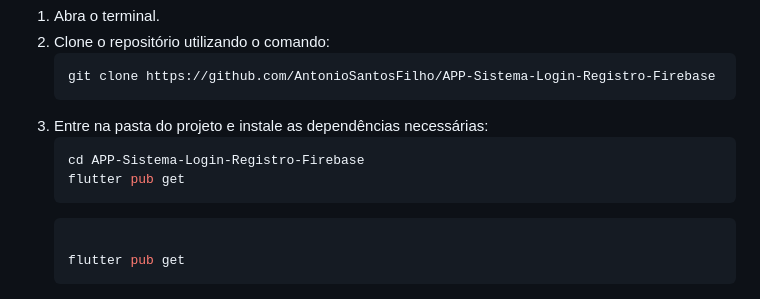
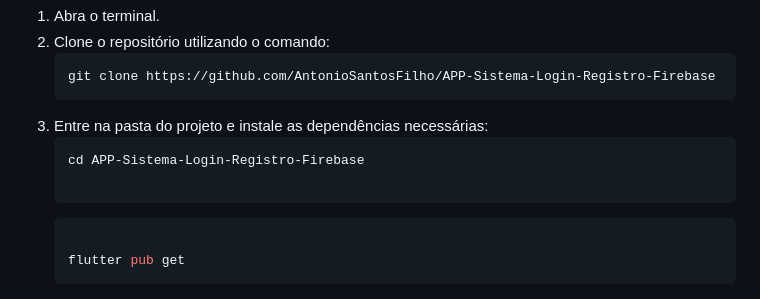
Before and after one commit to AntonioSantosFilho/APP-Sistema-Login-Registro-Firebase, a Markdown page: README.md, the part around the change. Drawn GitHub-style.

````diff
--- a/README.md
+++ b/README.md
@@ -29,7 +29,7 @@ Para começar a usar o sistema, você precisa clonar o repositório para a sua m
 3. Entre na pasta do projeto e instale as dependências necessárias:
    ```bash
    cd APP-Sistema-Login-Registro-Firebase
-   flutter pub get
+
    ```
      ```bash
 
````
